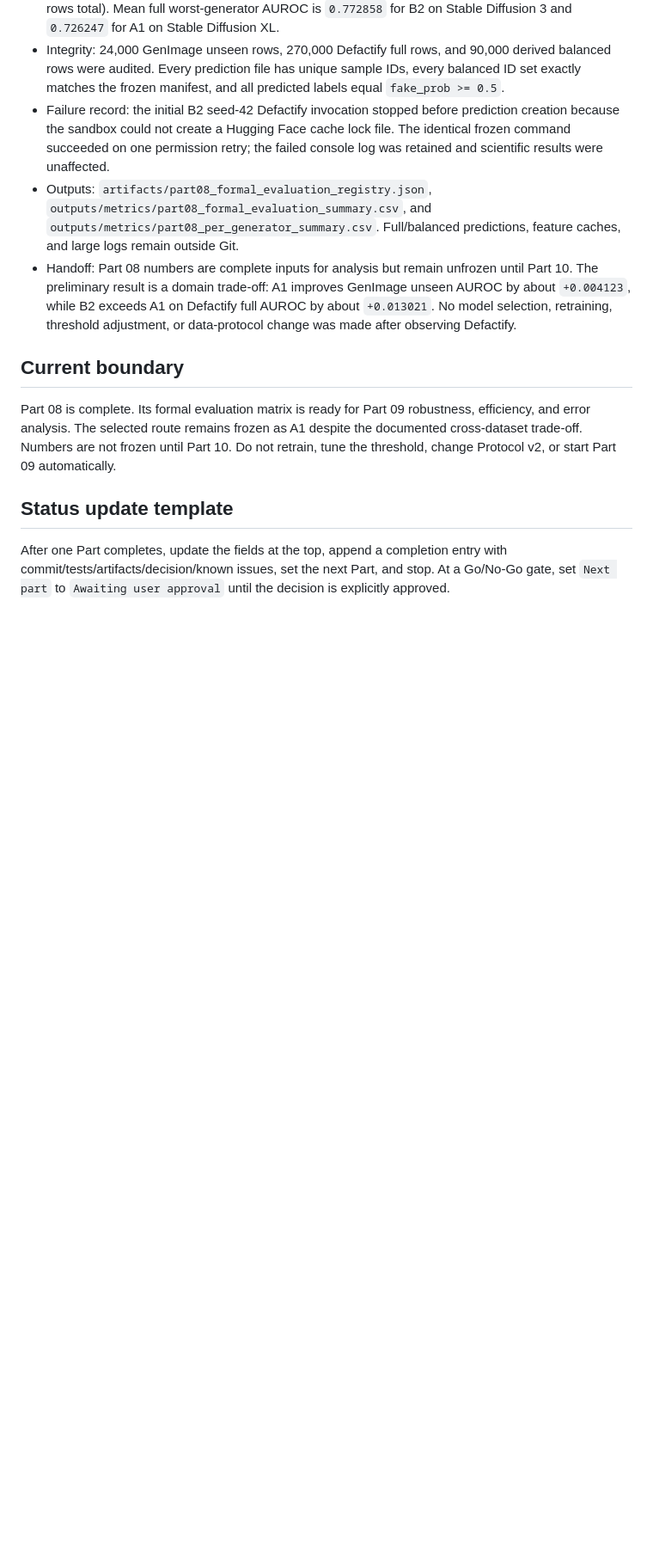
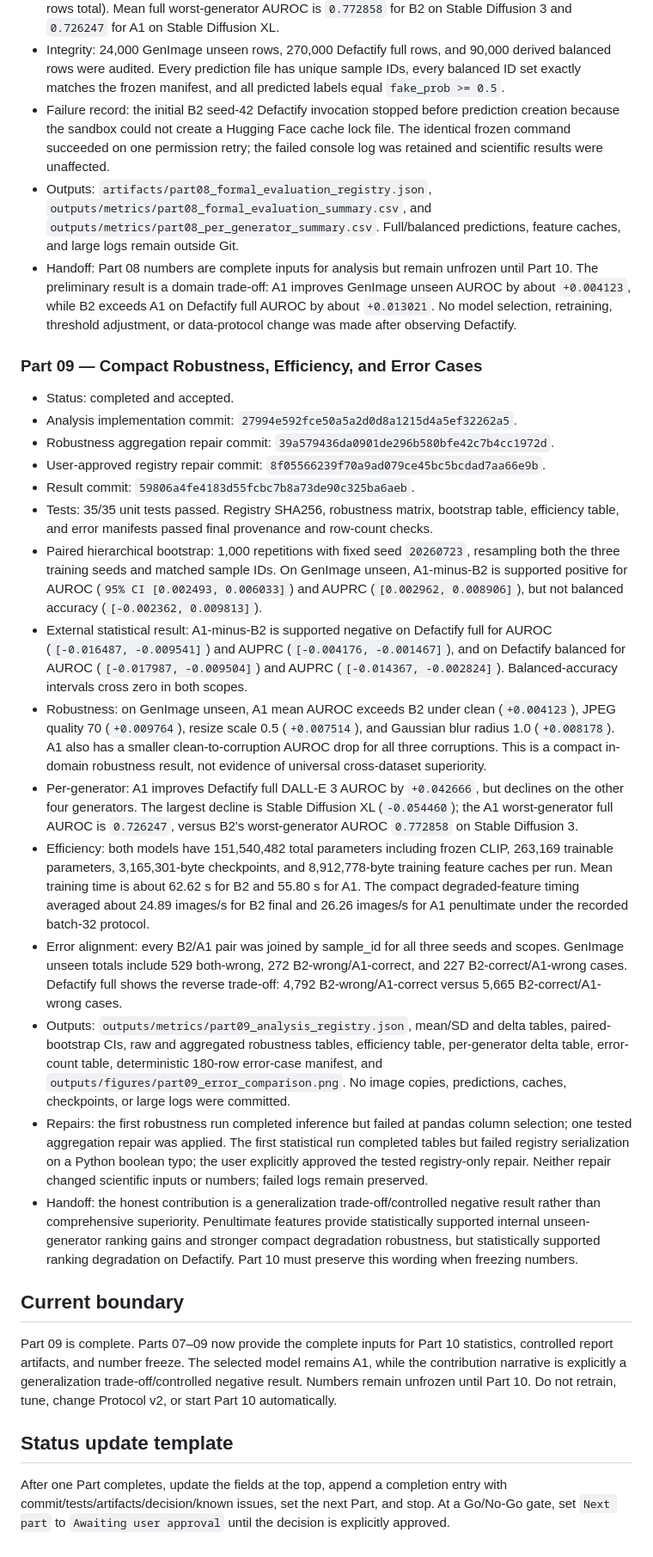
Before and after one commit to astrid403/RobustAIGCDetection_baseline, a Markdown page: docs/codex_plan/STATUS.md, the part around one of its changes. Shown at 86% size. Drawn GitHub-style; blank space fills up the shorter version.

Commit message:
docs: record Part 9 completion

```diff
--- a/docs/codex_plan/STATUS.md
+++ b/docs/codex_plan/STATUS.md
@@ -224,13 +224,81 @@
   threshold adjustment, or data-protocol change was made after observing
   Defactify.
 
+### Part 09 — Compact Robustness, Efficiency, and Error Cases
+
+- Status: completed and accepted.
+- Analysis implementation commit:
+  `27994e592fce50a5a2d0d8a1215d4a5ef32262a5`.
+- Robustness aggregation repair commit:
+  `39a579436da0901de296b580bfe42c7b4cc1972d`.
+- User-approved registry repair commit:
+  `8f05566239f70a9ad079ce45bc5bcdad7aa66e9b`.
+- Result commit:
+  `59806a4fe4183d55fcbc7b8a73de90c325ba6aeb`.
+- Tests: 35/35 unit tests passed. Registry SHA256, robustness matrix,
+  bootstrap table, efficiency table, and error manifests passed final
+  provenance and row-count checks.
+- Paired hierarchical bootstrap: 1,000 repetitions with fixed seed
+  `20260723`, resampling both the three training seeds and matched sample IDs.
+  On GenImage unseen, A1-minus-B2 is supported positive for AUROC
+  (`95% CI [0.002493, 0.006033]`) and AUPRC
+  (`[0.002962, 0.008906]`), but not balanced accuracy
+  (`[-0.002362, 0.009813]`).
+- External statistical result: A1-minus-B2 is supported negative on Defactify
+  full for AUROC (`[-0.016487, -0.009541]`) and AUPRC
+  (`[-0.004176, -0.001467]`), and on Defactify balanced for AUROC
+  (`[-0.017987, -0.009504]`) and AUPRC
+  (`[-0.014367, -0.002824]`). Balanced-accuracy intervals cross zero in both
+  scopes.
+- Robustness: on GenImage unseen, A1 mean AUROC exceeds B2 under clean
+  (`+0.004123`), JPEG quality 70 (`+0.009764`), resize scale 0.5
+  (`+0.007514`), and Gaussian blur radius 1.0 (`+0.008178`). A1 also has a
+  smaller clean-to-corruption AUROC drop for all three corruptions. This is a
+  compact in-domain robustness result, not evidence of universal
+  cross-dataset superiority.
+- Per-generator: A1 improves Defactify full DALL-E 3 AUROC by
+  `+0.042666`, but declines on the other four generators. The largest decline
+  is Stable Diffusion XL (`-0.054460`); the A1 worst-generator full AUROC is
+  `0.726247`, versus B2's worst-generator AUROC `0.772858` on Stable
+  Diffusion 3.
+- Efficiency: both models have 151,540,482 total parameters including frozen
+  CLIP, 263,169 trainable parameters, 3,165,301-byte checkpoints, and
+  8,912,778-byte training feature caches per run. Mean training time is about
+  62.62 s for B2 and 55.80 s for A1. The compact degraded-feature timing
+  averaged about 24.89 images/s for B2 final and 26.26 images/s for A1
+  penultimate under the recorded batch-32 protocol.
+- Error alignment: every B2/A1 pair was joined by sample_id for all three
+  seeds and scopes. GenImage unseen totals include 529 both-wrong,
+  272 B2-wrong/A1-correct, and 227 B2-correct/A1-wrong cases. Defactify full
+  shows the reverse trade-off: 4,792 B2-wrong/A1-correct versus 5,665
+  B2-correct/A1-wrong cases.
+- Outputs: `outputs/metrics/part09_analysis_registry.json`, mean/SD and delta
+  tables, paired-bootstrap CIs, raw and aggregated robustness tables,
+  efficiency table, per-generator delta table, error-count table, deterministic
+  180-row error-case manifest, and
+  `outputs/figures/part09_error_comparison.png`. No image copies, predictions,
+  caches, checkpoints, or large logs were committed.
+- Repairs: the first robustness run completed inference but failed at pandas
+  column selection; one tested aggregation repair was applied. The first
+  statistical run completed tables but failed registry serialization on a
+  Python boolean typo; the user explicitly approved the tested registry-only
+  repair. Neither repair changed scientific inputs or numbers; failed logs
+  remain preserved.
+- Handoff: the honest contribution is a generalization trade-off/controlled
+  negative result rather than comprehensive superiority. Penultimate features
+  provide statistically supported internal unseen-generator ranking gains and
+  stronger compact degradation robustness, but statistically supported
+  ranking degradation on Defactify. Part 10 must preserve this wording when
+  freezing numbers.
+
 ## Current boundary
 
-Part 08 is complete. Its formal evaluation matrix is ready for Part 09
-robustness, efficiency, and error analysis. The selected route remains frozen
-as A1 despite the documented cross-dataset trade-off. Numbers are not frozen
-until Part 10. Do not retrain, tune the threshold, change Protocol v2, or start
-Part 09 automatically.
+Part 09 is complete. Parts 07–09 now provide the complete inputs for Part 10
+statistics, controlled report artifacts, and number freeze. The selected
+model remains A1, while the contribution narrative is explicitly a
+generalization trade-off/controlled negative result. Numbers remain unfrozen
+until Part 10. Do not retrain, tune, change Protocol v2, or start Part 10
+automatically.
 
 ## Status update template
 
```
Also changed, not shown: other parts of docs/codex_plan/STATUS.md (+3 -3 lines).
